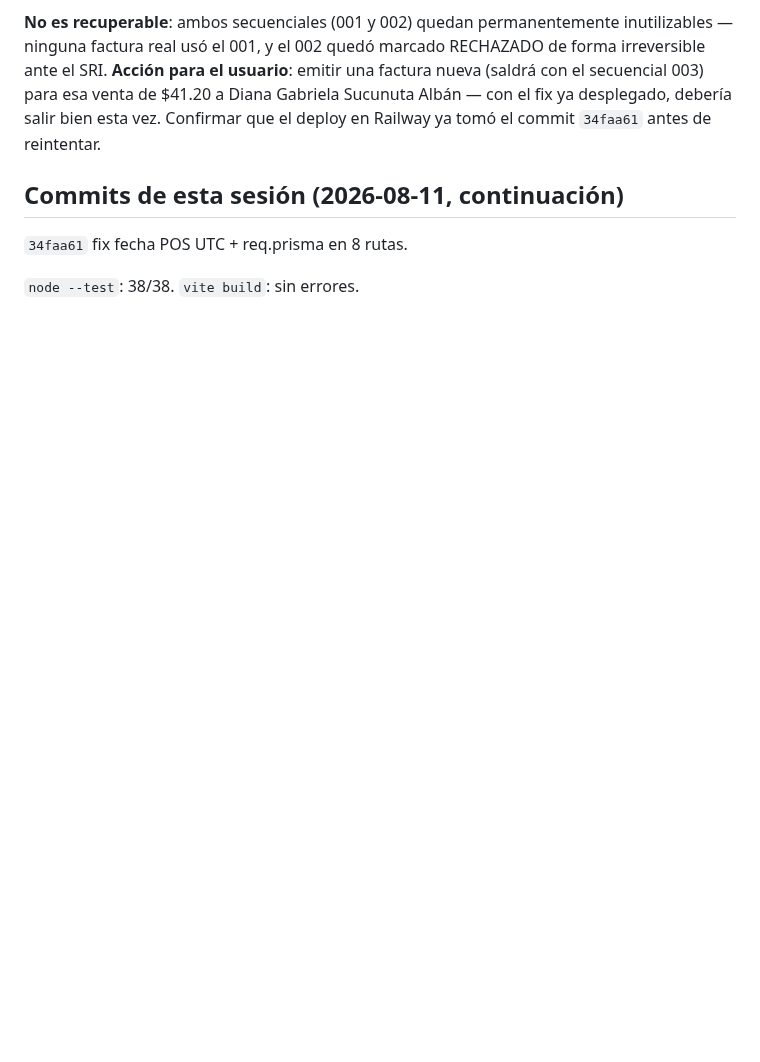
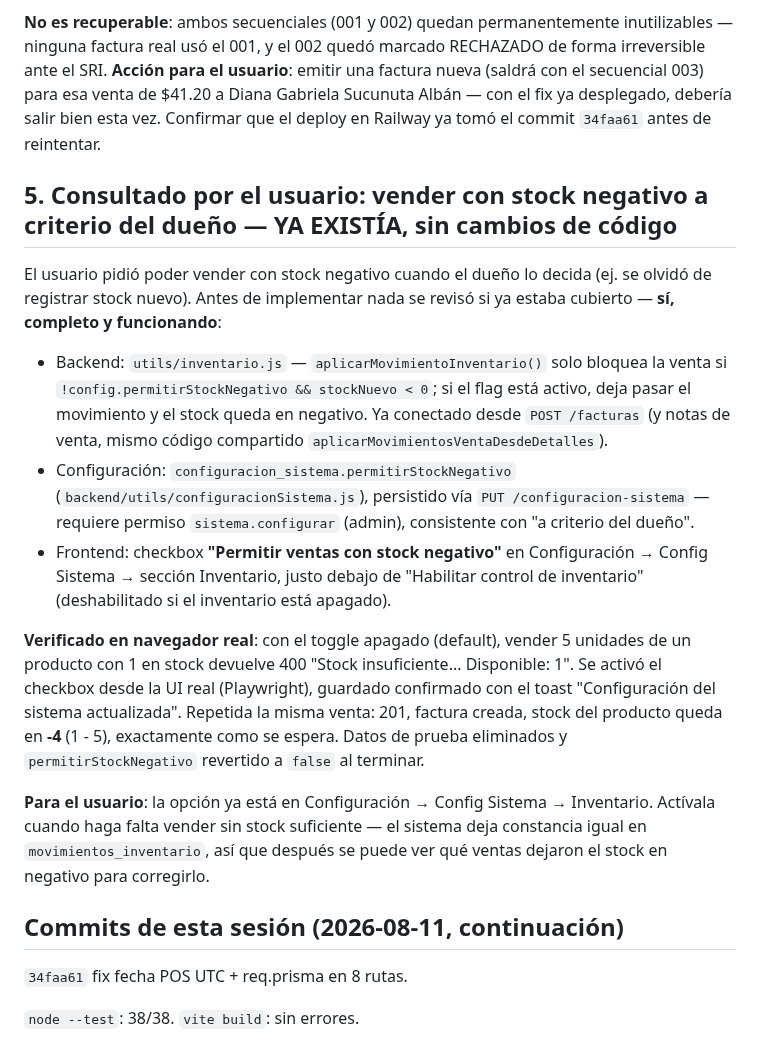
Before and after one commit to raocampo/AELAERP, a Markdown page: docs/pendientes-2026-08-11-parte2.md, the part around the change. GitHub-like rendering; blank space fills up the shorter version.

Commit message:
docs: confirmar que vender con stock negativo ya existía como toggle en Config Sistema
Co-Authored-By: Claude Sonnet 5 <noreply@anthropic.com>

```diff
--- a/docs/pendientes-2026-08-11-parte2.md
+++ b/docs/pendientes-2026-08-11-parte2.md
@@ -133,6 +133,39 @@ $41.20 a Diana Gabriela Sucunuta Albán — con el fix ya desplegado, debería
 salir bien esta vez. Confirmar que el deploy en Railway ya tomó el commit
 `34faa61` antes de reintentar.
 
+## 5. Consultado por el usuario: vender con stock negativo a criterio del dueño — YA EXISTÍA, sin cambios de código
+
+El usuario pidió poder vender con stock negativo cuando el dueño lo decida
+(ej. se olvidó de registrar stock nuevo). Antes de implementar nada se
+revisó si ya estaba cubierto — **sí, completo y funcionando**:
+
+- Backend: `utils/inventario.js` — `aplicarMovimientoInventario()` solo
+  bloquea la venta si `!config.permitirStockNegativo && stockNuevo < 0`;
+  si el flag está activo, deja pasar el movimiento y el stock queda en
+  negativo. Ya conectado desde `POST /facturas` (y notas de venta, mismo
+  código compartido `aplicarMovimientosVentaDesdeDetalles`).
+- Configuración: `configuracion_sistema.permitirStockNegativo`
+  (`backend/utils/configuracionSistema.js`), persistido vía
+  `PUT /configuracion-sistema` — requiere permiso `sistema.configurar`
+  (admin), consistente con "a criterio del dueño".
+- Frontend: checkbox **"Permitir ventas con stock negativo"** en
+  Configuración → Config Sistema → sección Inventario, justo debajo de
+  "Habilitar control de inventario" (deshabilitado si el inventario está
+  apagado).
+
+**Verificado en navegador real**: con el toggle apagado (default), vender 5
+unidades de un producto con 1 en stock devuelve 400 "Stock insuficiente...
+Disponible: 1". Se activó el checkbox desde la UI real (Playwright),
+guardado confirmado con el toast "Configuración del sistema actualizada".
+Repetida la misma venta: 201, factura creada, stock del producto queda en
+**-4** (1 - 5), exactamente como se espera. Datos de prueba eliminados y
+`permitirStockNegativo` revertido a `false` al terminar.
+
+**Para el usuario**: la opción ya está en Configuración → Config Sistema →
+Inventario. Actívala cuando haga falta vender sin stock suficiente — el
+sistema deja constancia igual en `movimientos_inventario`, así que después
+se puede ver qué ventas dejaron el stock en negativo para corregirlo.
+
 ## Commits de esta sesión (2026-08-11, continuación)
 `34faa61` fix fecha POS UTC + req.prisma en 8 rutas.
 
```
